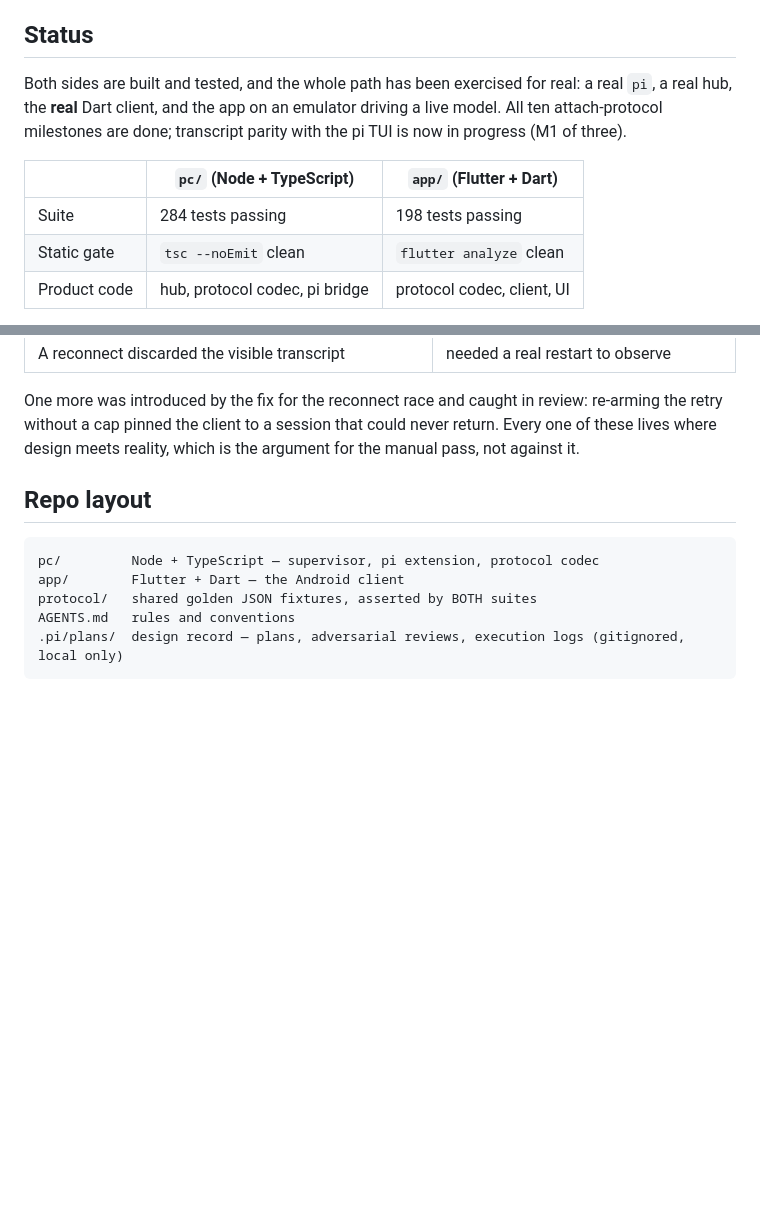
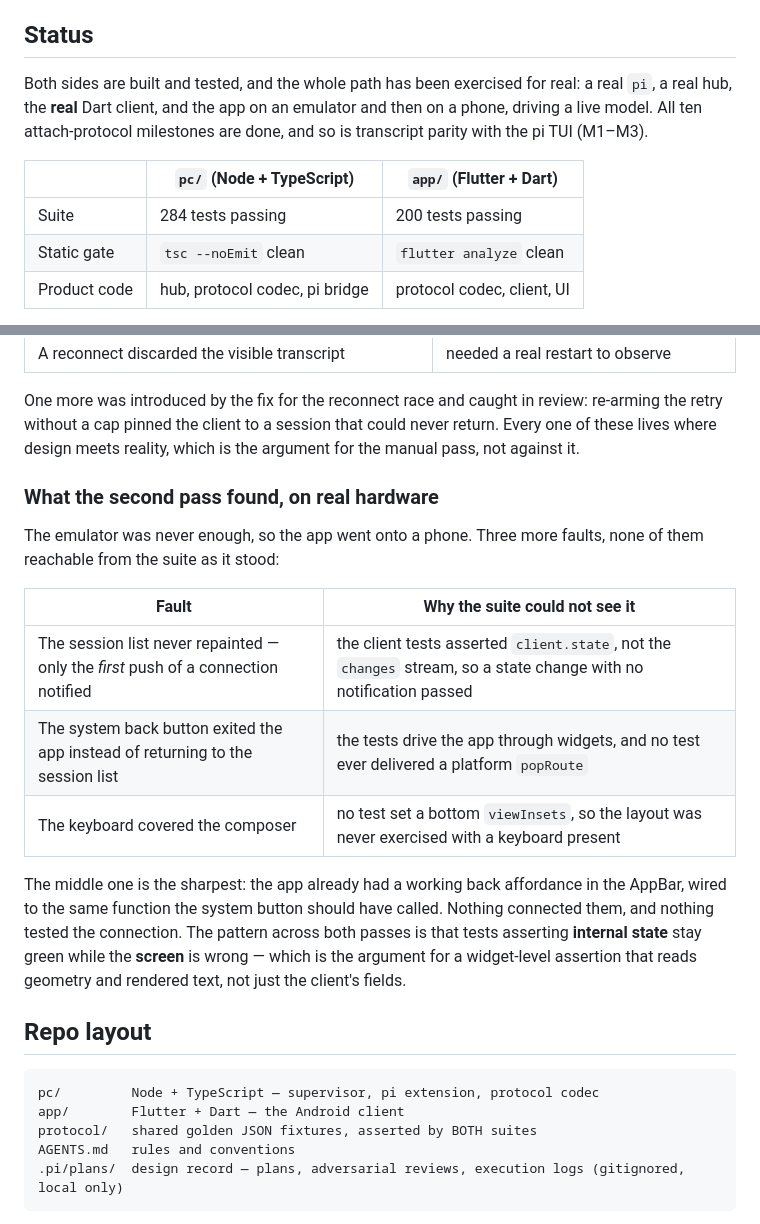
Before and after one commit to Tako88/pi-handset, a Markdown page: README.md, 2 parts joined by grey strips. Drawn GitHub-style; blank space fills up the shorter version.

```diff
--- a/README.md
+++ b/README.md
@@ -11,13 +11,13 @@ This file is orientation, setup and status.
 ## Status
 
 Both sides are built and tested, and the whole path has been exercised for real:
-a real `pi`, a real hub, the **real** Dart client, and the app on an emulator
-driving a live model. All ten attach-protocol milestones are done; transcript
-parity with the pi TUI is now in progress (M1 of three).
+a real `pi`, a real hub, the **real** Dart client, and the app on an emulator and
+then on a phone, driving a live model. All ten attach-protocol milestones are done,
+and so is transcript parity with the pi TUI (M1–M3).
 
 | | `pc/` (Node + TypeScript) | `app/` (Flutter + Dart) |
 |---|---|---|
-| Suite | 284 tests passing | 198 tests passing |
+| Suite | 284 tests passing | 200 tests passing |
 | Static gate | `tsc --noEmit` clean | `flutter analyze` clean |
 | Product code | hub, protocol codec, pi bridge | protocol codec, client, UI |
 
@@ -72,6 +110,24 @@ One more was introduced by the fix for the reconnect race and caught in review:
 re-arming the retry without a cap pinned the client to a session that could never
 return. Every one of these lives where design meets reality, which is the argument
 for the manual pass, not against it.
+
+### What the second pass found, on real hardware
+
+The emulator was never enough, so the app went onto a phone. Three more faults, none
+of them reachable from the suite as it stood:
+
+| Fault | Why the suite could not see it |
+|---|---|
+| The session list never repainted — only the *first* push of a connection notified | the client tests asserted `client.state`, not the `changes` stream, so a state change with no notification passed |
+| The system back button exited the app instead of returning to the session list | the tests drive the app through widgets, and no test ever delivered a platform `popRoute` |
+| The keyboard covered the composer | no test set a bottom `viewInsets`, so the layout was never exercised with a keyboard present |
+
+The middle one is the sharpest: the app already had a working back affordance in the
+AppBar, wired to the same function the system button should have called. Nothing
+connected them, and nothing tested the connection. The pattern across both passes is
+that tests asserting **internal state** stay green while the **screen** is wrong —
+which is the argument for a widget-level assertion that reads geometry and rendered
+text, not just the client's fields.
 
 ## Repo layout
 
```
Also changed, not shown: other parts of README.md (+59 -5 lines).
